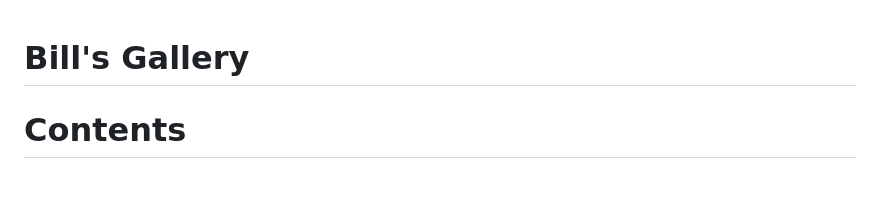
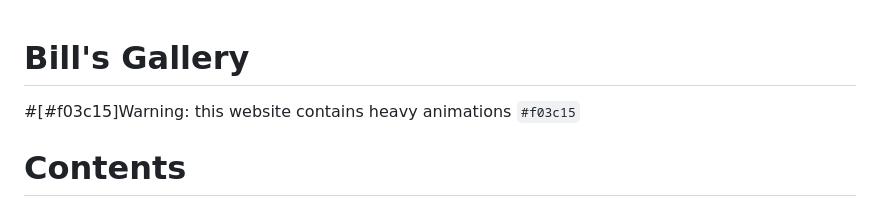
Before and after one commit to ozz1webdev/codeproject1, a Markdown page: README.md, the part around the change. Drawn GitHub-style; blank space fills up the shorter version.

```diff
--- a/README.md
+++ b/README.md
@@ -1,4 +1,6 @@
 # Bill's Gallery
+
+#[#f03c15]Warning: this website contains heavy animations `#f03c15`
 
 # Contents
 
```
